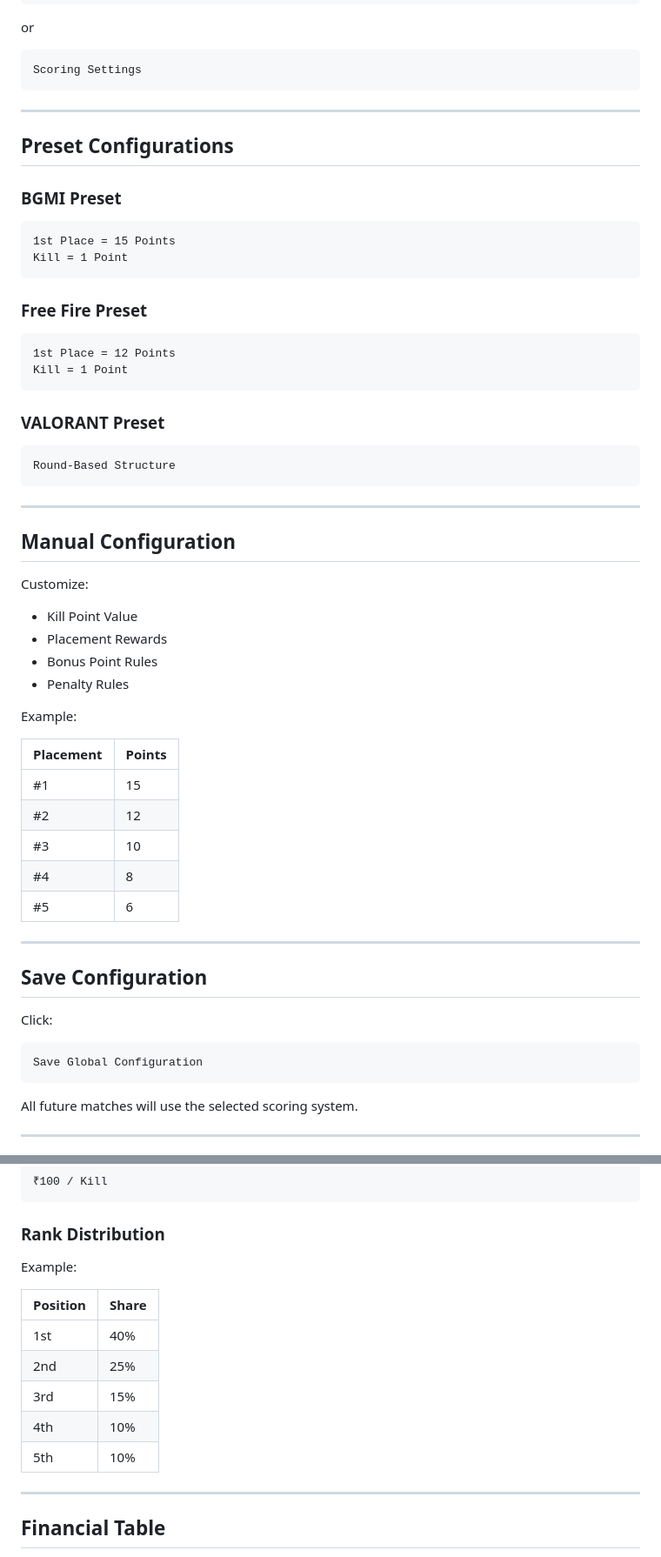
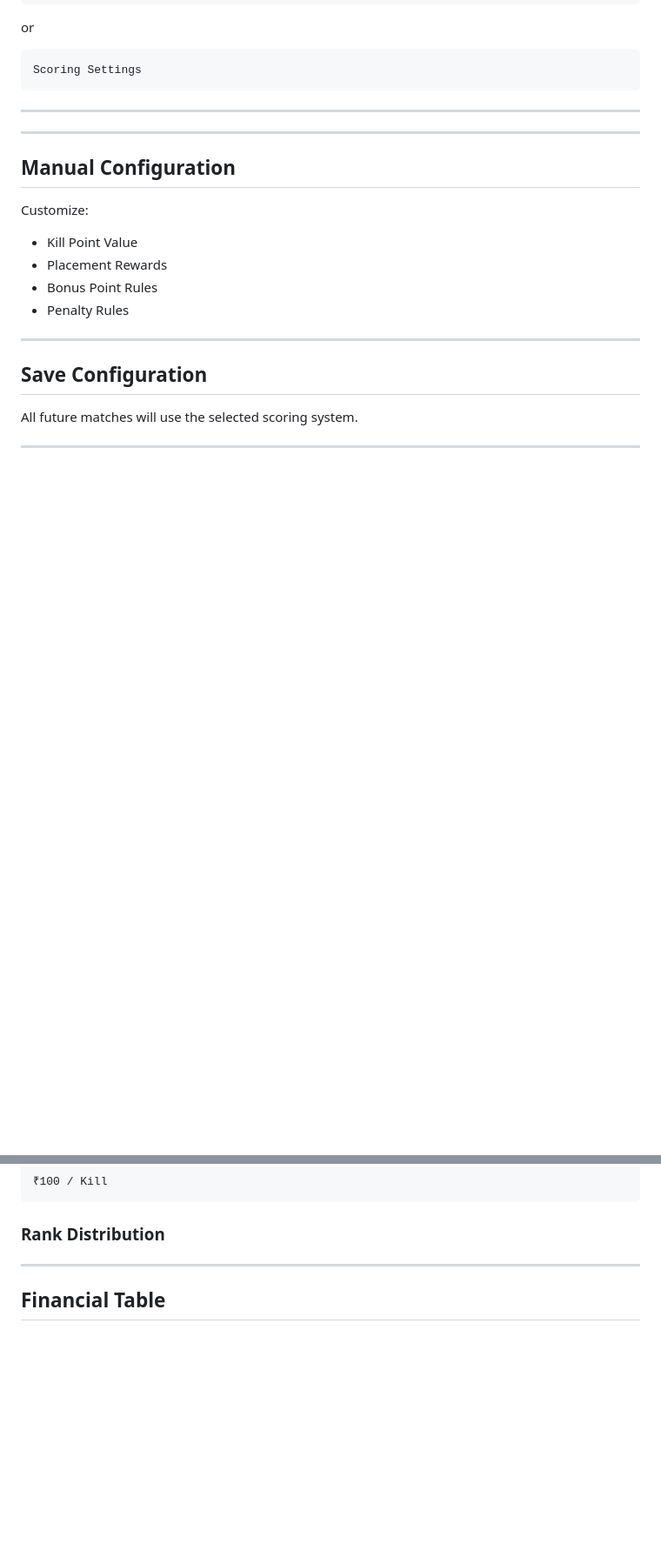
Before and after one commit to keoperz1/ApexRank-Pro, a Markdown page: README.md, 2 parts joined by grey strips. Shown at 87% size. Drawn GitHub-style; blank space fills up the shorter version.

````diff
--- a/README.md
+++ b/README.md
@@ -174,31 +173,7 @@ or
 ```text
 Scoring Settings
 ```
-
 ---
-
-## Preset Configurations
-
-### BGMI Preset
-
-```text
-1st Place = 15 Points
-Kill = 1 Point
-```
-
-### Free Fire Preset
-
-```text
-1st Place = 12 Points
-Kill = 1 Point
-```
-
-### VALORANT Preset
-
-```text
-Round-Based Structure
-```
-
 ---
 
 ## Manual Configuration
@@ -209,26 +184,9 @@ Customize:
 * Placement Rewards
 * Bonus Point Rules
 * Penalty Rules
-
-Example:
-
-| Placement | Points |
-| --------- | ------ |
-| #1        | 15     |
-| #2        | 12     |
-| #3        | 10     |
-| #4        | 8      |
-| #5        | 6      |
-
 ---
 
 ## Save Configuration
-
-Click:
-
-```text
-Save Global Configuration
-```
 
 All future matches will use the selected scoring system.
 
@@ -395,16 +326,6 @@ Payouts
 ```
 
 ### Rank Distribution
-
-Example:
-
-| Position | Share |
-| -------- | ----- |
-| 1st      | 40%   |
-| 2nd      | 25%   |
-| 3rd      | 15%   |
-| 4th      | 10%   |
-| 5th      | 10%   |
 
 ---
 
````
Also changed, not shown: other parts of README.md (+3 -31 lines).
